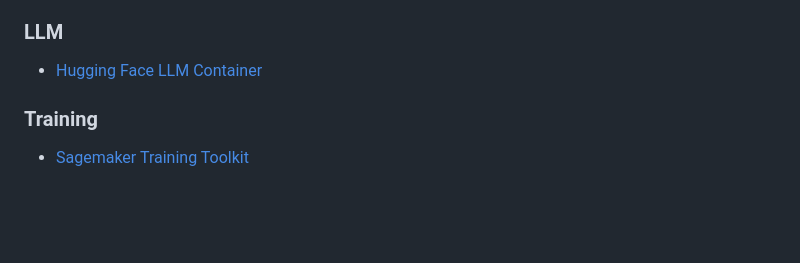
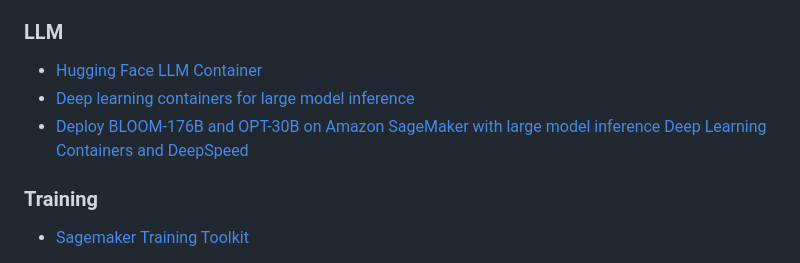
Before and after one commit to marcelcastrobr/my_ml_links, a Markdown page: README.md, the part around the change. Rendered like a GitHub page; blank space fills up the shorter version.

```diff
--- a/README.md
+++ b/README.md
@@ -68,6 +68,8 @@ Section to provide sagemaker links.
 
 ### LLM
 - [Hugging Face LLM Container](https://huggingface.co/blog/sagemaker-huggingface-llm)
+- [Deep learning containers for large model inference](https://docs.aws.amazon.com/sagemaker/latest/dg/large-model-inference-dlc.html)
+- [Deploy BLOOM-176B and OPT-30B on Amazon SageMaker with large model inference Deep Learning Containers and DeepSpeed](https://aws.amazon.com/blogs/machine-learning/deploy-bloom-176b-and-opt-30b-on-amazon-sagemaker-with-large-model-inference-deep-learning-containers-and-deepspeed/)
 
 ### Training
 
```
